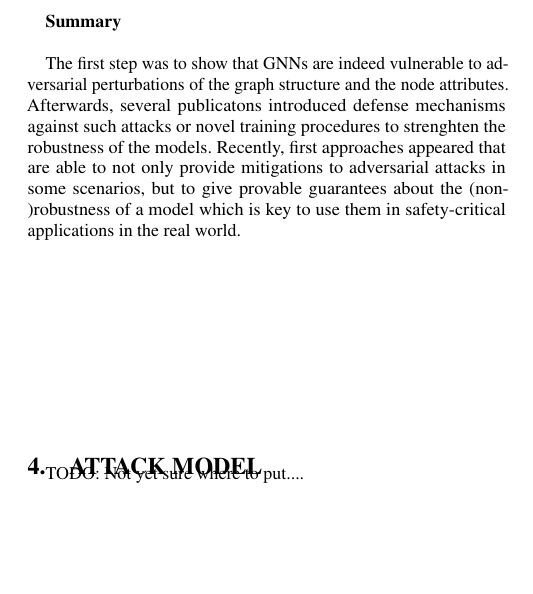
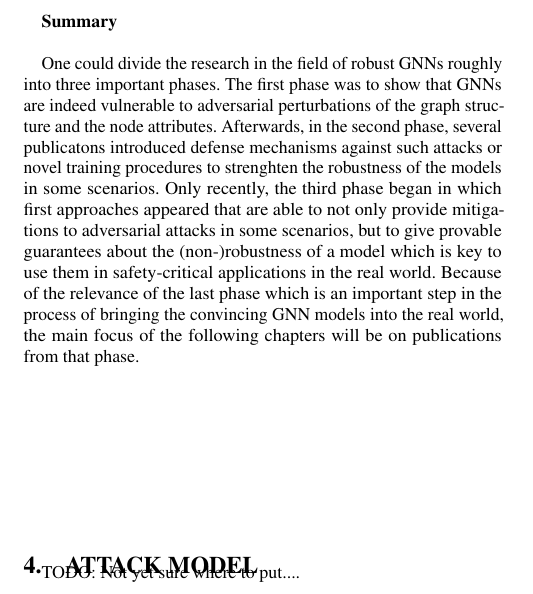
Before and after one commit to tbohne/SML20, a LaTeX paper (tex_files/main.tex): part of one column of page 3 of 4, cut so that both start at the same text, the shorter picture padded with empty space. Compiled offline with pdfLaTeX.

Commit message:
add summary

```diff
--- a/tex_files/main.tex
+++ b/tex_files/main.tex
@@ -228,11 +228,14 @@ be formulated as linear programs and therefore be solved using highly optimized
 
 \textbf{Summary}\newline
 
-The first step was to show that GNNs are indeed vulnerable to adversarial perturbations of the graph structure and the node attributes.
-Afterwards, several publicatons introduced defense mechanisms against such attacks or novel training procedures to strenghten the robustness
-of the models. Recently, first approaches appeared that are able to not only provide mitigations to adversarial attacks in some scenarios,
-but to give provable guarantees about the (non-)robustness of a model which is key to use them in safety-critical applications in the
-real world.
+One could divide the research in the field of robust GNNs roughly into three important phases.
+The first phase was to show that GNNs are indeed vulnerable to adversarial perturbations of the graph structure and the node attributes.
+Afterwards, in the second phase, several publicatons introduced defense mechanisms against such attacks or novel training procedures
+to strenghten the robustness of the models in some scenarios. Only recently, the third phase began in which first approaches appeared
+that are able to not only provide mitigations to adversarial attacks in some scenarios, but to give provable guarantees about the (non-)robustness
+of a model which is key to use them in safety-critical applications in the real world. Because of the relevance of the last phase which
+is an important step in the process of bringing the convincing GNN models into the real world, the main focus of the following chapters
+will be on publications from that phase.
 
 \section{Attack Model}
 
```
